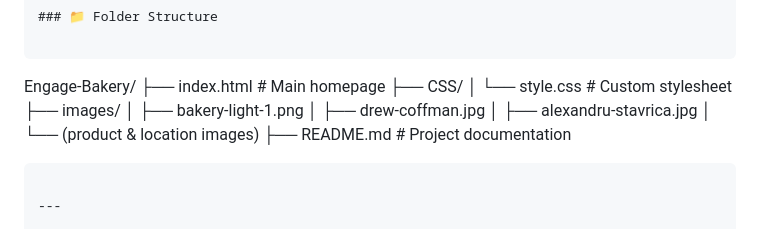
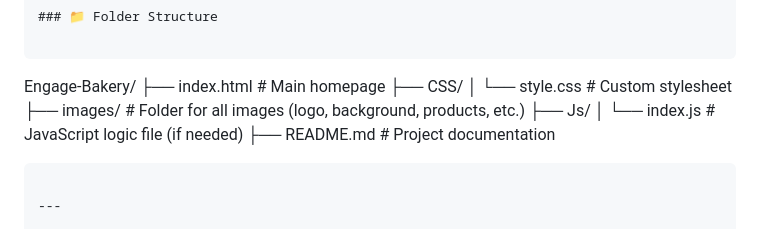
Before and after one commit to Maha161/Engage-Bakery, a Markdown page: README.md, the part around the change. GitHub-like rendering.

````diff
--- a/README.md
+++ b/README.md
@@ -144,11 +144,9 @@ Engage-Bakery/
 ├── index.html # Main homepage
 ├── CSS/
 │ └── style.css # Custom stylesheet
-├── images/
-│ ├── bakery-light-1.png
-│ ├── drew-coffman.jpg
-│ ├── alexandru-stavrica.jpg
-│ └── (product & location images)
+├── images/ # Folder for all images (logo, background, products, etc.)
+├── Js/
+│ └── index.js # JavaScript logic file (if needed)
 ├── README.md # Project documentation
 
 ```
````
